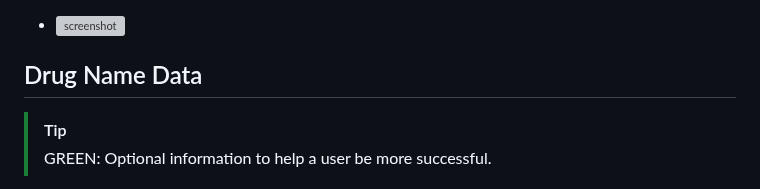
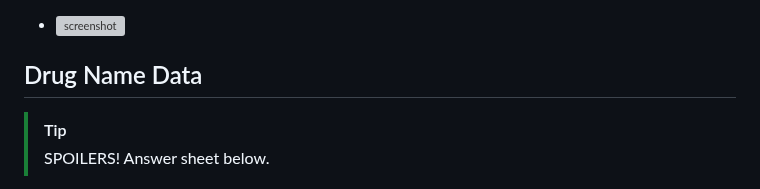
Before and after one commit to mikavir/rx-decode, a Markdown page: README.md, the part around one of its changes. Drawn GitHub-style; folded sections open; grey boxes are pictures that could not be loaded.

Commit message:
Make answersheet a dropdown

```diff
--- a/README.md
+++ b/README.md
@@ -137,6 +137,8 @@ Contact
 </details>
 
 ## Drug Name Data
+
 > [!TIP]
-> GREEN: Optional information to help a user be more successful.
+> SPOILERS!
+> Answer sheet below.
 
```
Also changed, not shown: other parts of README.md (+15 -3 lines).
